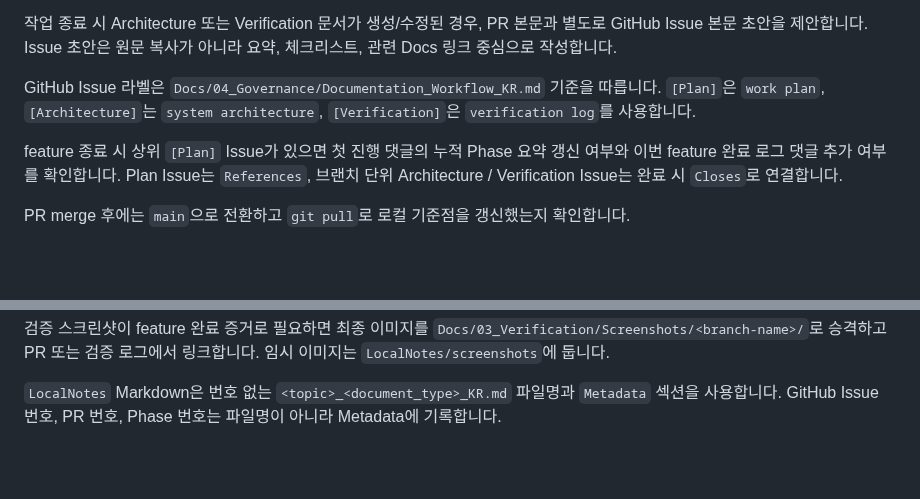
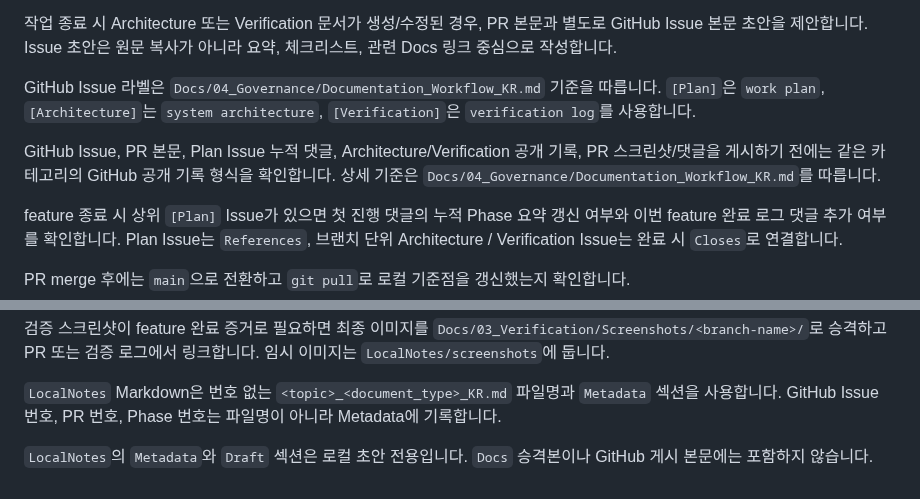
Before and after one commit to Razria93/Plugin_Portfolio_UE5.4, a Markdown page: AGENTS.md, 2 parts joined by grey strips. GitHub-like rendering; blank space fills up the shorter version.

```diff
--- a/AGENTS.md
+++ b/AGENTS.md
@@ -88,6 +88,8 @@ feature 브랜치 작업은 PR을 통해 main에 반영하는 것을 기본 흐
 
 GitHub Issue 라벨은 `Docs/04_Governance/Documentation_Workflow_KR.md` 기준을 따릅니다. `[Plan]`은 `work plan`, `[Architecture]`는 `system architecture`, `[Verification]`은 `verification log`를 사용합니다.
 
+GitHub Issue, PR 본문, Plan Issue 누적 댓글, Architecture/Verification 공개 기록, PR 스크린샷/댓글을 게시하기 전에는 같은 카테고리의 GitHub 공개 기록 형식을 확인합니다. 상세 기준은 `Docs/04_Governance/Documentation_Workflow_KR.md`를 따릅니다.
+
 feature 종료 시 상위 `[Plan]` Issue가 있으면 첫 진행 댓글의 누적 Phase 요약 갱신 여부와 이번 feature 완료 로그 댓글 추가 여부를 확인합니다. Plan Issue는 `References`, 브랜치 단위 Architecture / Verification Issue는 완료 시 `Closes`로 연결합니다.
 
 PR merge 후에는 `main`으로 전환하고 `git pull`로 로컬 기준점을 갱신했는지 확인합니다.
@@ -99,3 +101,5 @@ Draft PR은 검증 결과, 스크린샷, 문서 링크, Related Issues가 정리
 검증 스크린샷이 feature 완료 증거로 필요하면 최종 이미지를 `Docs/03_Verification/Screenshots/<branch-name>/`로 승격하고 PR 또는 검증 로그에서 링크합니다. 임시 이미지는 `LocalNotes/screenshots`에 둡니다.
 
 `LocalNotes` Markdown은 번호 없는 `<topic>_<document_type>_KR.md` 파일명과 `Metadata` 섹션을 사용합니다. GitHub Issue 번호, PR 번호, Phase 번호는 파일명이 아니라 Metadata에 기록합니다.
+
+`LocalNotes`의 `Metadata`와 `Draft` 섹션은 로컬 초안 전용입니다. `Docs` 승격본이나 GitHub 게시 본문에는 포함하지 않습니다.
```
Also changed, not shown: Docs/04_Governance/Documentation_Workflow_KR.md (+50 -0 lines), Docs/04_Governance/Feature_Workflow_KR.md (+4 -0 lines).
